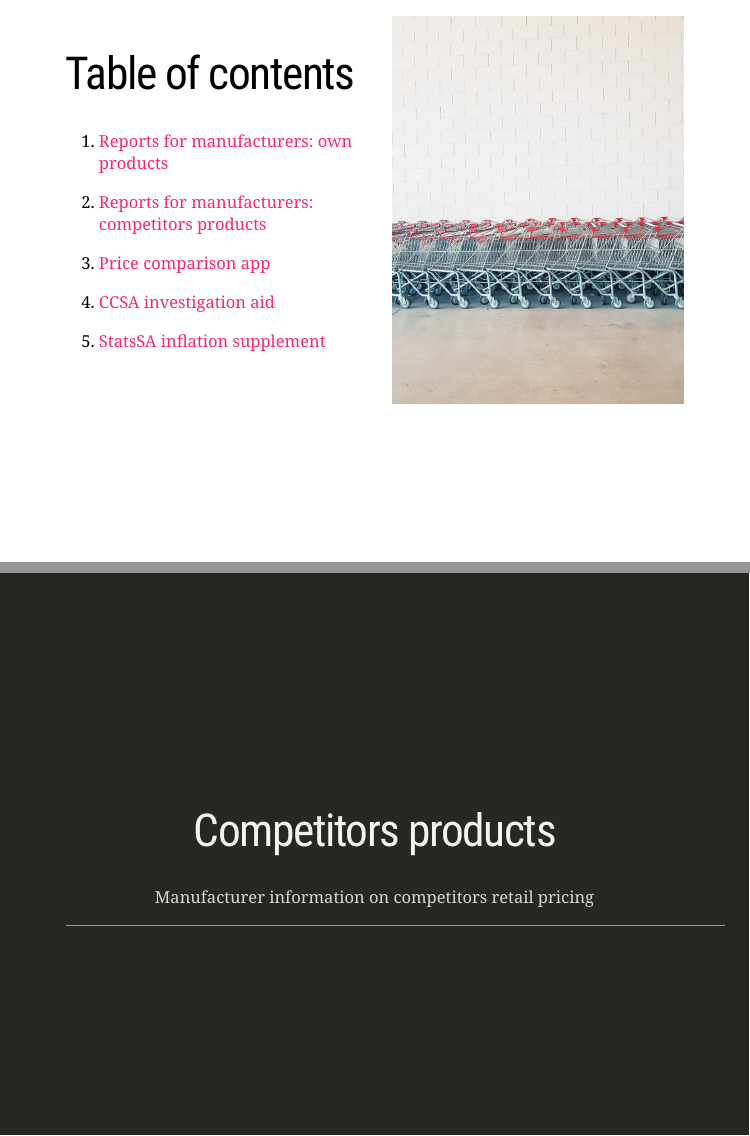
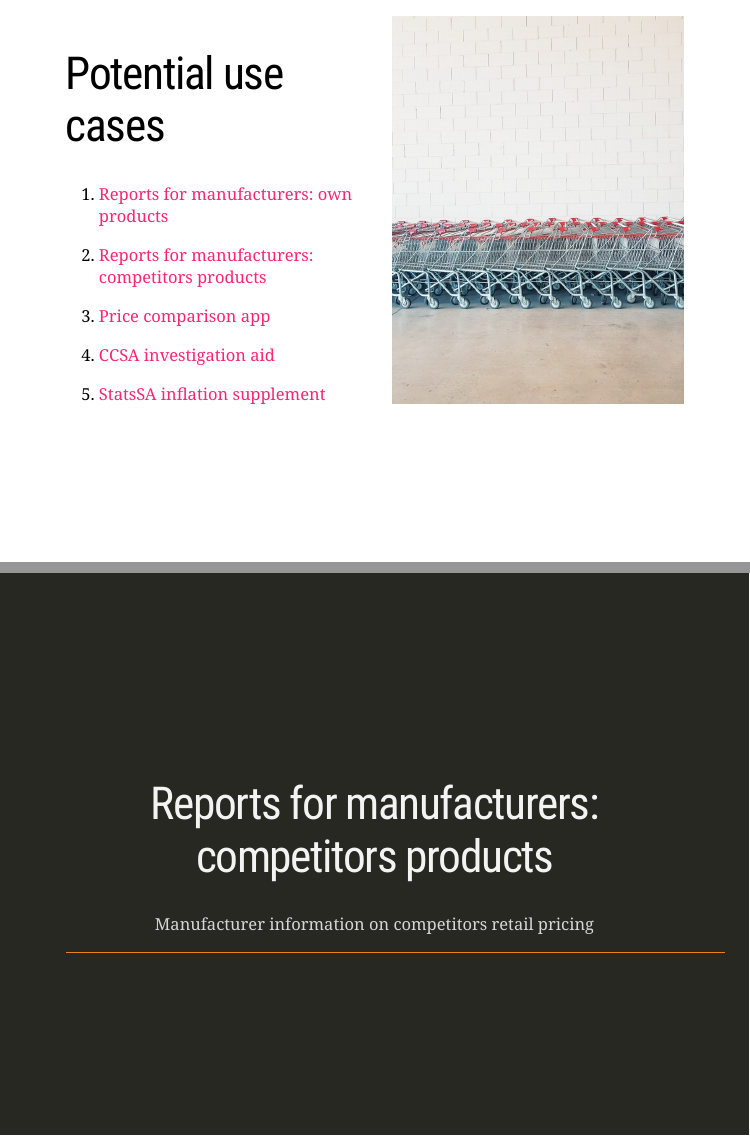
Before and after one commit to j-jayes/trundler-commercialization, an R Markdown document (index.Rmd): pages 2 and 5 of 13, joined at a grey line. The pictures show the slides in the output file index.html that the author committed with the source; the slides are laid out offline by our stand-in for remark.js, each with all of its steps uncovered, in fonts that may differ from those the slides ask for, and without slide numbers, shadows or browser add-ons; a font, style sheet, LaTeX package, included part or bibliography that could not be used is replaced or left out.

````diff
--- a/index.Rmd
+++ b/index.Rmd
@@ -54,7 +54,7 @@
 ```
 .pull-left[
 
-# Table of contents
+# Potential use cases
 
 1. [Reports for manufacturers: own products](#ownproducts)
 
@@ -112,7 +112,7 @@
 class: inverse, center, middle
 name: ownproducts
 
-# Competitors products
+# Reports for manufacturers: competitors products
 
 Manufacturer information on competitors retail pricing
 
````
Also changed, not shown: index.html.
